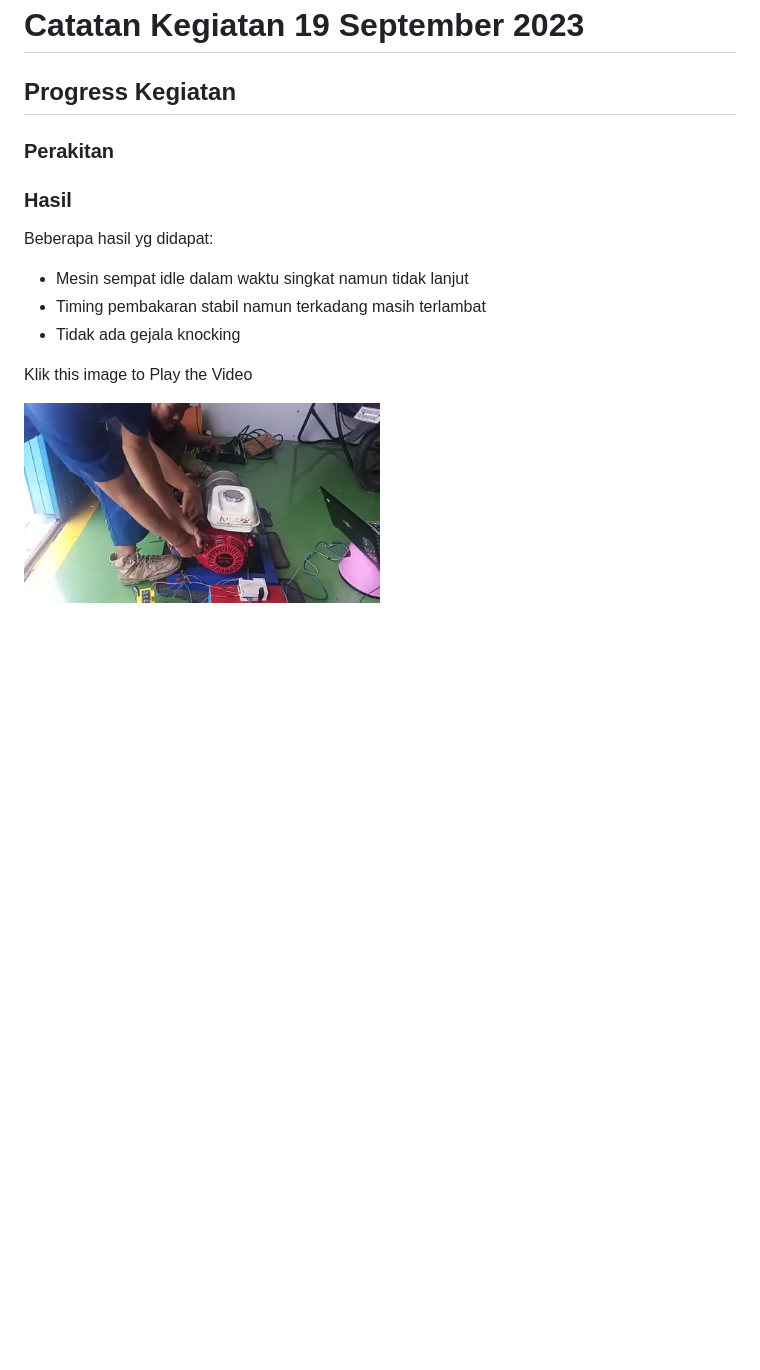
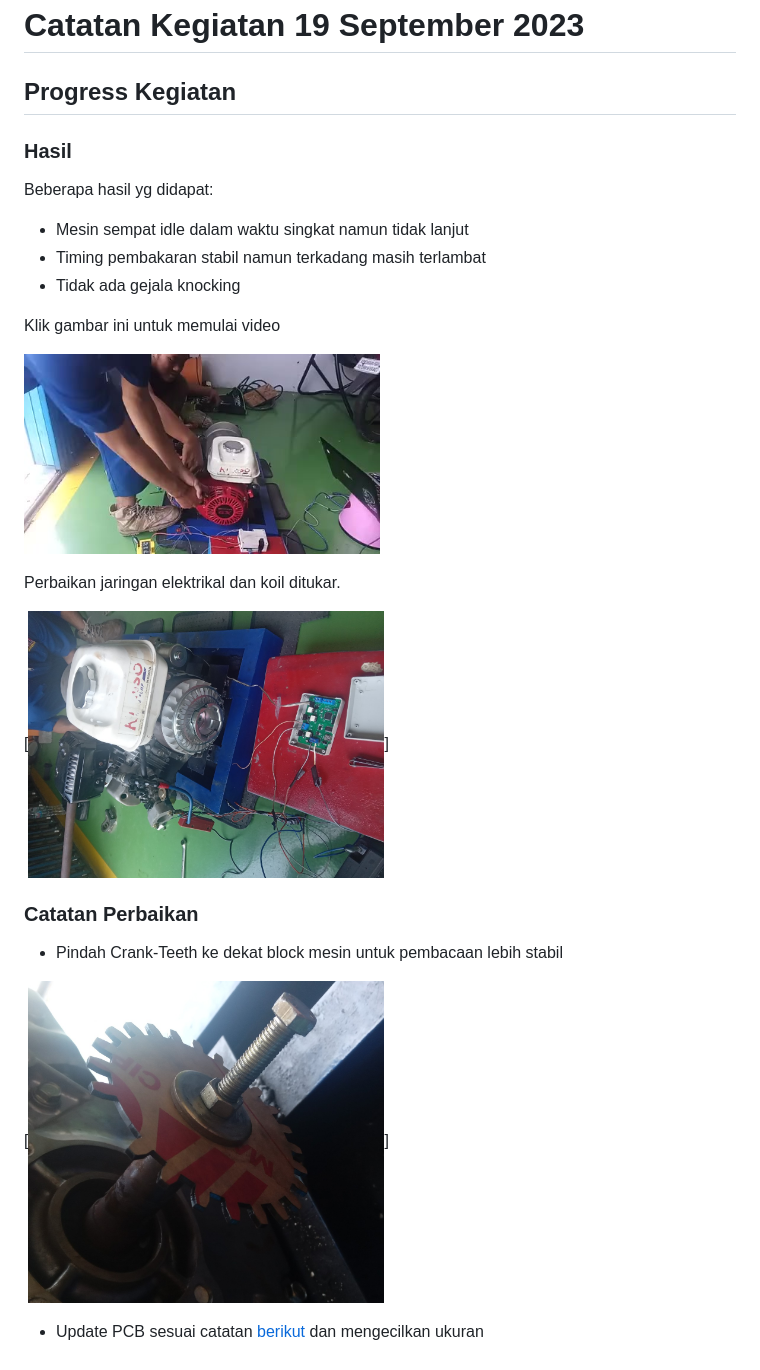
Before and after one commit to deninur2427/ecu_pnm, a Markdown page: docs/notes/tes_19092023.md, the part around the change. Rendered like a GitHub page; pictures changed too: docs/notes/images/instalasi.jpg (added), docs/notes/images/pindahgigi.jpg (added); blank space fills up the shorter version.

Commit message:
Catatan 19 September 2023

```diff
--- a/docs/notes/tes_19092023.md
+++ b/docs/notes/tes_19092023.md
@@ -1,8 +1,6 @@
 # Catatan Kegiatan 19 September 2023
 
 ## Progress Kegiatan
-
-### Perakitan
 
 ### Hasil
 
@@ -11,6 +9,17 @@ Beberapa hasil yg didapat:
 - Timing pembakaran stabil namun terkadang masih terlambat
 - Tidak ada gejala knocking
 
-Klik this image to Play the Video
+Klik gambar ini untuk memulai video
 
 [<img src="./images/short_idle.jpg" width="50%">](https://raw.githubusercontent.com/deninur2427/ecu_pnm/main/docs/notes/images/short_idle.mp4)
+
+Perbaikan jaringan elektrikal dan koil ditukar.
+
+[<img src="./images/instalasi.jpg" width="50%">]
+
+### Catatan Perbaikan
+- Pindah Crank-Teeth ke dekat block mesin untuk pembacaan lebih stabil
+
+[<img src="./images/pindahgigi.jpg" width="50%">]
+
+- Update PCB sesuai catatan [berikut](https://github.com/deninur2427/ecu_pnm/blob/main/docs/notes/tes_24082023.md#update-pcb) dan mengecilkan ukuran
```
Also changed, not shown: README.md (+1 -0 lines).
